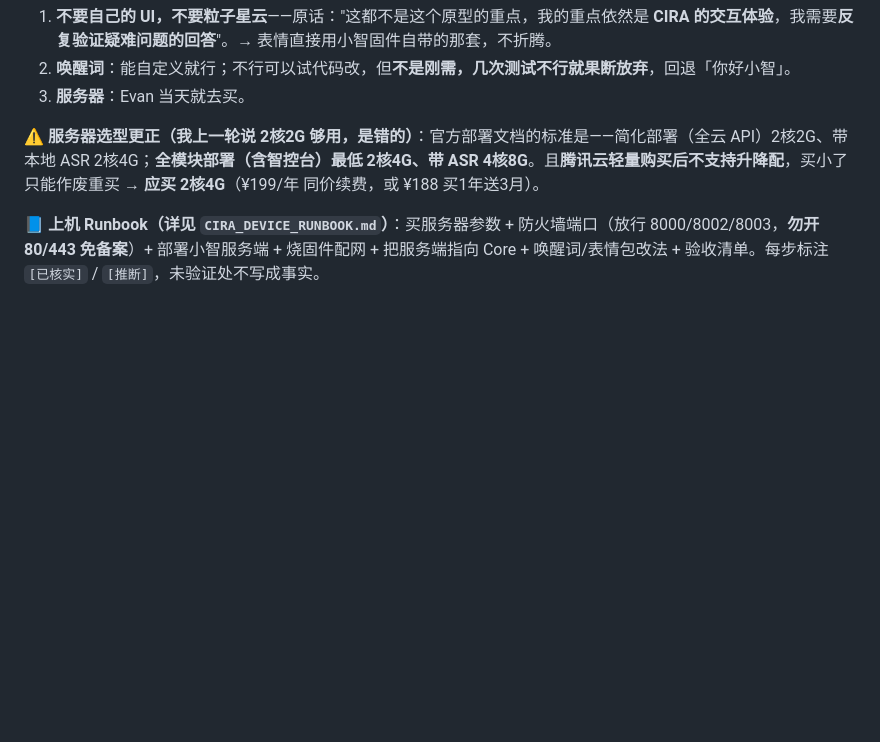
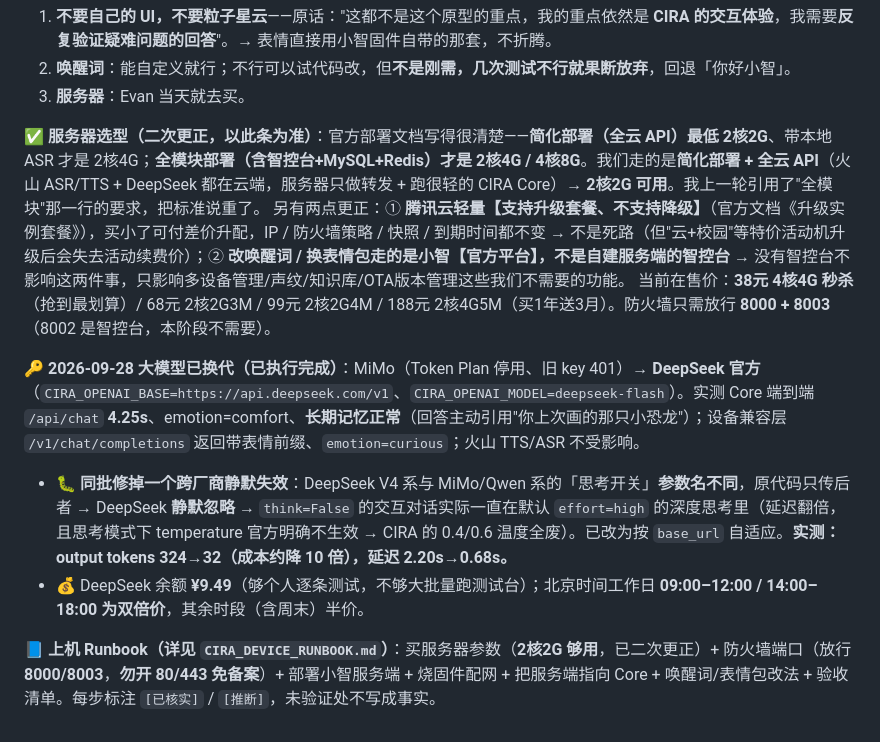
Before and after one commit to Evannnli/CIRA-UIdesign, a Markdown page: PROJECT_CONTEXT.md, the part around the change. GitHub-like rendering; blank space fills up the shorter version.

Commit message:
PROJECT_CONTEXT: 服务器选型二次更正为 2核2G 可用 + 补记大模型换代
- 更正上一轮「必须 2核4G」：那是全模块部署的要求，我们走简化部署+全云 API
  → 官方最低 2核2G 即可
- 补两点事实更正：腾讯云轻量【支持升配、不支持降配】；改唤醒词/表情包
  走官方平台而非自建智控台
- 补记 DeepSeek 换代实测（4.25s、长期记忆正常、设备兼容层表情前缀）
  与跨厂商思考参数静默失效的修复收益

```diff
--- a/PROJECT_CONTEXT.md
+++ b/PROJECT_CONTEXT.md
@@ -144,6 +144,12 @@
 2. **唤醒词**：能自定义就行；不行可以试代码改，但**不是刚需，几次测试不行就果断放弃**，回退「你好小智」。
 3. **服务器**：Evan 当天就去买。
 
-⚠️ **服务器选型更正（我上一轮说 2核2G 够用，是错的）**：官方部署文档的标准是——简化部署（全云 API）2核2G、带本地 ASR 2核4G；**全模块部署（含智控台）最低 2核4G、带 ASR 4核8G**。且**腾讯云轻量购买后不支持升降配**，买小了只能作废重买 → **应买 2核4G**（¥199/年 同价续费，或 ¥188 买1年送3月）。
+✅ **服务器选型（二次更正，以此条为准）**：官方部署文档写得很清楚——**简化部署（全云 API）最低 2核2G**、带本地 ASR 才是 2核4G；**全模块部署（含智控台+MySQL+Redis）才是 2核4G / 4核8G**。我们走的是**简化部署 + 全云 API**（火山 ASR/TTS + DeepSeek 都在云端，服务器只做转发 + 跑很轻的 CIRA Core）→ **2核2G 可用**。我上一轮引用了"全模块"那一行的要求，把标准说重了。
+另有两点更正：① **腾讯云轻量【支持升级套餐、不支持降级】**（官方文档《升级实例套餐》），买小了可付差价升配，IP / 防火墙策略 / 快照 / 到期时间都不变 → 不是死路（但"云+校园"等特价活动机升级后会失去活动续费价）；② **改唤醒词 / 换表情包走的是小智【官方平台】，不是自建服务端的智控台** → 没有智控台不影响这两件事，只影响多设备管理/声纹/知识库/OTA版本管理这些我们不需要的功能。
+当前在售价：**38元 4核4G 秒杀**（抢到最划算）/ 68元 2核2G3M / 99元 2核2G4M / 188元 2核4G5M（买1年送3月）。防火墙只需放行 **8000 + 8003**（8002 是智控台，本阶段不需要）。
 
-📘 **上机 Runbook（详见 `CIRA_DEVICE_RUNBOOK.md`）**：买服务器参数 + 防火墙端口（放行 8000/8002/8003，**勿开 80/443 免备案**）+ 部署小智服务端 + 烧固件配网 + 把服务端指向 Core + 唤醒词/表情包改法 + 验收清单。每步标注 `[已核实]` / `[推断]`，未验证处不写成事实。
+🔑 **2026-09-28 大模型已换代（已执行完成）**：MiMo（Token Plan 停用、旧 key 401）→ **DeepSeek 官方**（`CIRA_OPENAI_BASE=https://api.deepseek.com/v1`、`CIRA_OPENAI_MODEL=deepseek-flash`）。实测 Core 端到端 `/api/chat` **4.25s**、emotion=comfort、**长期记忆正常**（回答主动引用"你上次画的那只小恐龙"）；设备兼容层 `/v1/chat/completions` 返回带表情前缀、`emotion=curious`；火山 TTS/ASR 不受影响。
+- 🐛 **同批修掉一个跨厂商静默失效**：DeepSeek V4 系与 MiMo/Qwen 系的「思考开关」**参数名不同**，原代码只传后者 → DeepSeek **静默忽略** → `think=False` 的交互对话实际一直在默认 `effort=high` 的深度思考里（延迟翻倍，且思考模式下 temperature 官方明确不生效 → CIRA 的 0.4/0.6 温度全废）。已改为按 `base_url` 自适应。**实测：output tokens 324→32（成本约降 10 倍），延迟 2.20s→0.68s。**
+- 💰 DeepSeek 余额 **¥9.49**（够个人逐条测试，不够大批量跑测试台）；北京时间工作日 **09:00–12:00 / 14:00–18:00 为双倍价**，其余时段（含周末）半价。
+
+📘 **上机 Runbook（详见 `CIRA_DEVICE_RUNBOOK.md`）**：买服务器参数（**2核2G 够用**，已二次更正）+ 防火墙端口（放行 **8000/8003**，**勿开 80/443 免备案**）+ 部署小智服务端 + 烧固件配网 + 把服务端指向 Core + 唤醒词/表情包改法 + 验收清单。每步标注 `[已核实]` / `[推断]`，未验证处不写成事实。
```
